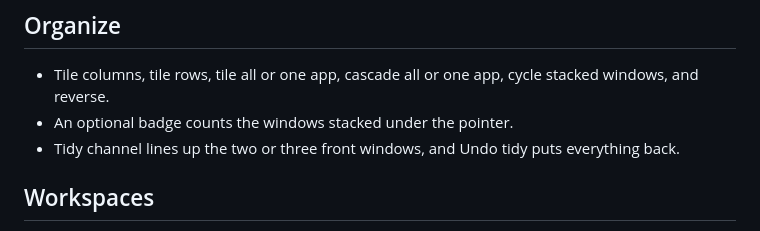
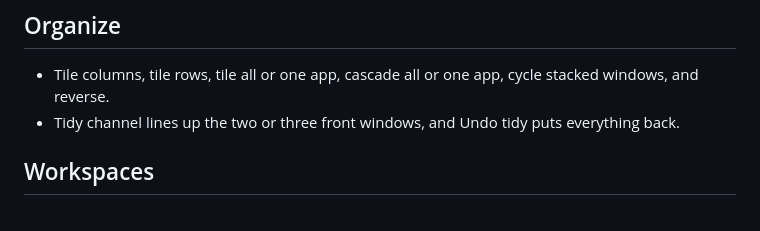
Before and after one commit to dcadolph/moorings, a Markdown page: FEATURES.md, the part around the change. Drawn GitHub-style.

Commit message:
Mark the stack badge as planned until it counts only real stacks

```diff
--- a/FEATURES.md
+++ b/FEATURES.md
@@ -58,7 +58,6 @@ each part.
 
 - Tile columns, tile rows, tile all or one app, cascade all or one app, cycle stacked windows,
   and reverse.
-- An optional badge counts the windows stacked under the pointer.
 - Tidy channel lines up the two or three front windows, and Undo tidy puts everything back.
 
 ## Workspaces
```
Also changed, not shown: COMPARISON.md (+1 -1 lines).
